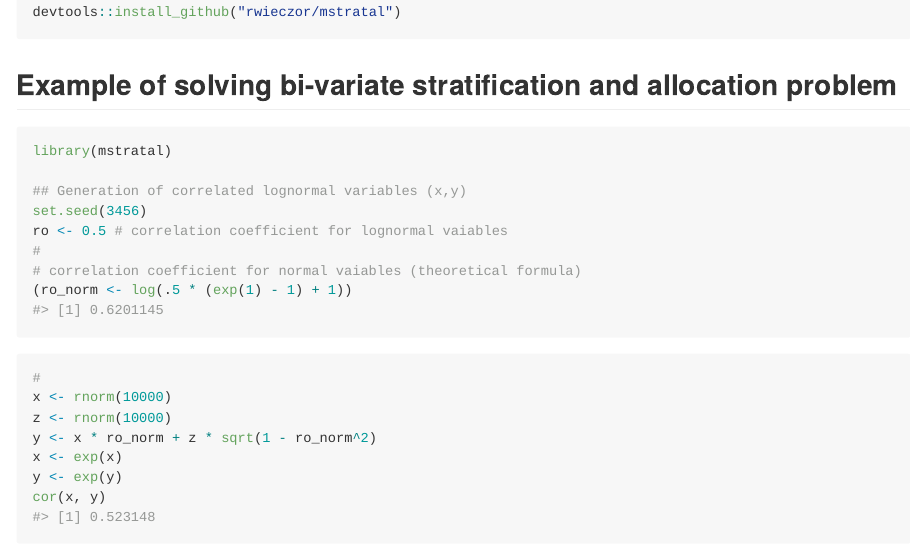
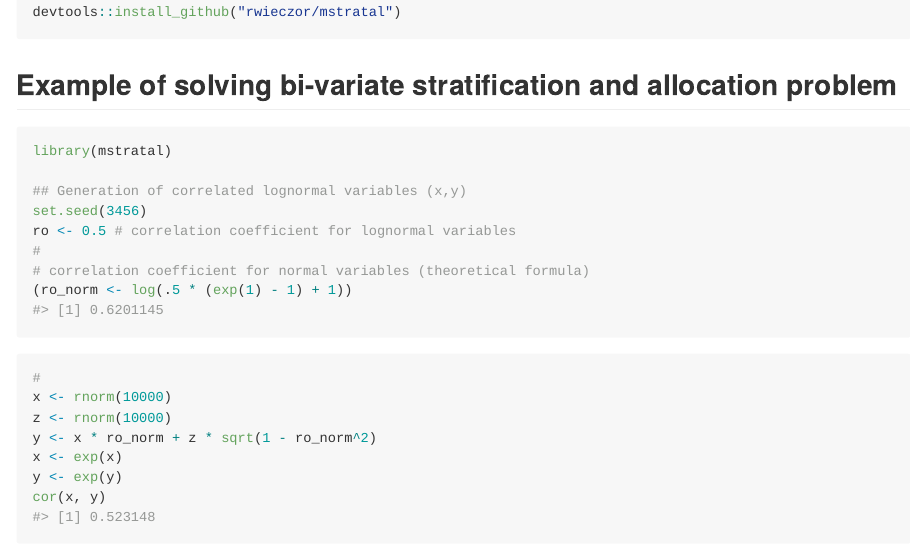
Before and after one commit to rwieczor/mstratal, an R Markdown document (README.Rmd): the page in a window 1100 px wide, from 390 px down. The pictures show the output file README.md that the author committed with the source, drawn offline in the style of GitHub.

Commit message:
Small corrections in comments

```diff
--- a/README.Rmd
+++ b/README.Rmd
@@ -37,9 +37,9 @@ library(mstratal)
 
 ## Generation of correlated lognormal variables (x,y)
 set.seed(3456)
-ro <- 0.5 # correlation coefficient for lognormal vaiables
+ro <- 0.5 # correlation coefficient for lognormal variables
 #
-# correlation coefficient for normal vaiables (theoretical formula)
+# correlation coefficient for normal variables (theoretical formula)
 (ro_norm <- log(.5 * (exp(1) - 1) + 1))
 #
 x <- rnorm(10000)
```
Also changed, not shown: R/mstratal.R (+2 -2 lines), README.md.
